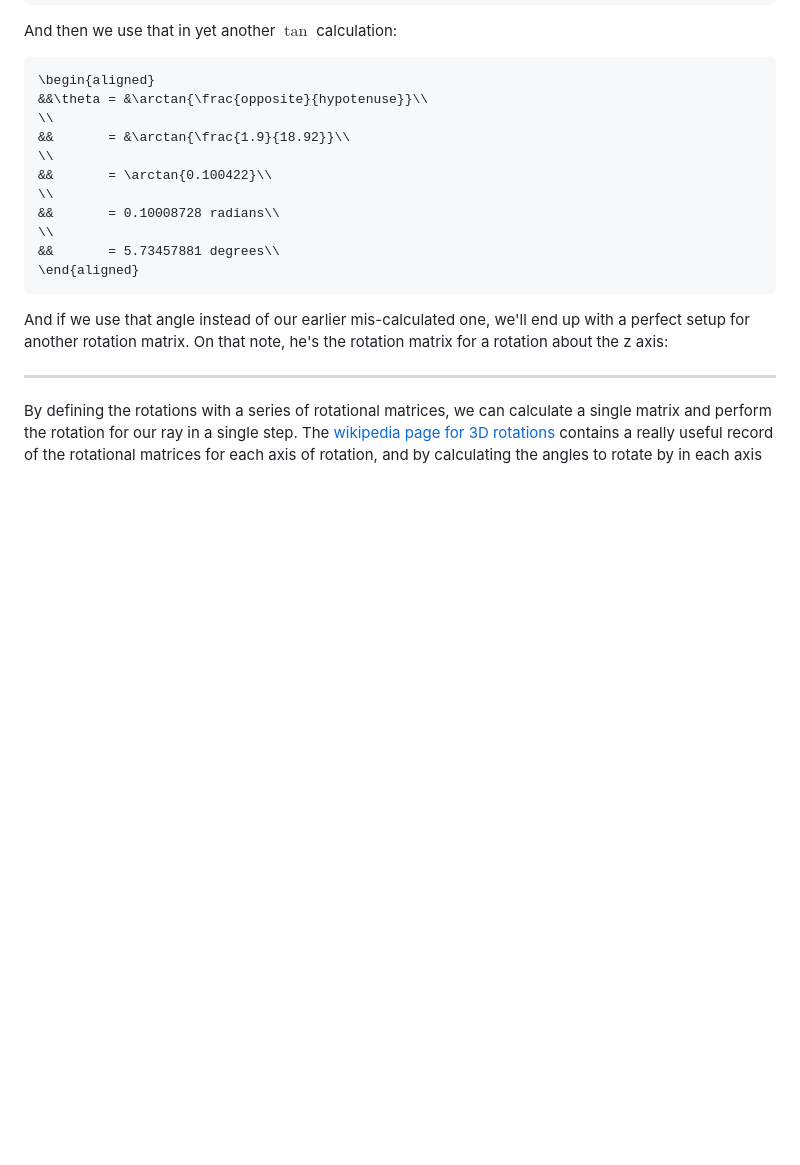
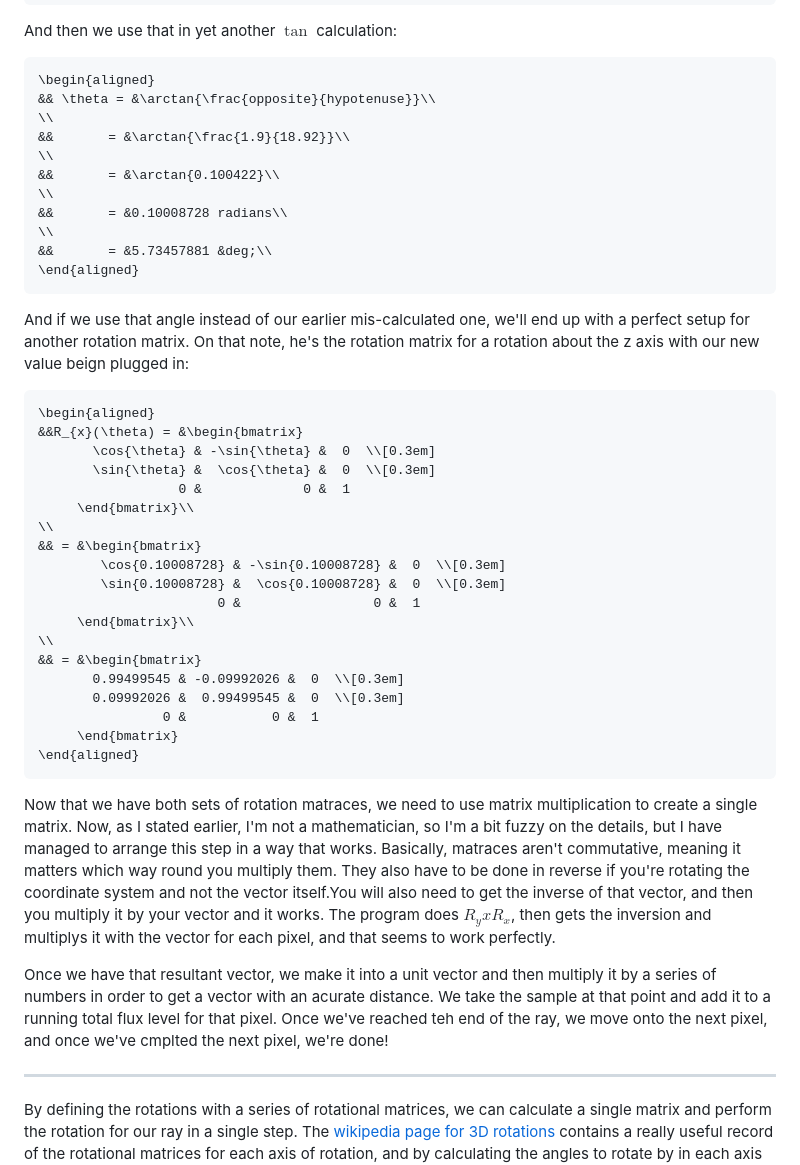
Before and after one commit to Zach-Clare/birp_cpp, a Markdown page: README.md, the part around the change. GitHub-like rendering; blank space fills up the shorter version.

````diff
--- a/README.md
+++ b/README.md
@@ -156,19 +156,43 @@ Our previous on-the-floor triangle (in a light blue) has a wider angle under the
 And then we use that in yet another $\tan$ calculation:
 ```math
 \begin{aligned}
-&&\theta = &\arctan{\frac{opposite}{hypotenuse}}\\
+&& \theta = &\arctan{\frac{opposite}{hypotenuse}}\\
 \\
 &&       = &\arctan{\frac{1.9}{18.92}}\\
 \\
-&&       = \arctan{0.100422}\\
+&&       = &\arctan{0.100422}\\
 \\
-&&       = 0.10008728 radians\\
+&&       = &0.10008728 radians\\
 \\
-&&       = 5.73457881 degrees\\
+&&       = &5.73457881 &deg;\\
 \end{aligned}
 ```
-And if we use that angle instead of our earlier mis-calculated one, we'll end up with a perfect setup for another rotation matrix. On that note, he's the rotation matrix for a rotation about the z axis:
+And if we use that angle instead of our earlier mis-calculated one, we'll end up with a perfect setup for another rotation matrix. On that note, he's the rotation matrix for a rotation about the z axis with our new value beign plugged in:
+```math
+\begin{aligned}
+&&R_{x}(\theta) = &\begin{bmatrix}
+       \cos{\theta} & -\sin{\theta} &  0  \\[0.3em]
+       \sin{\theta} &  \cos{\theta} &  0  \\[0.3em]
+                  0 &             0 &  1
+     \end{bmatrix}\\
+\\
+&& = &\begin{bmatrix}
+        \cos{0.10008728} & -\sin{0.10008728} &  0  \\[0.3em]
+        \sin{0.10008728} &  \cos{0.10008728} &  0  \\[0.3em]
+                       0 &                 0 &  1
+     \end{bmatrix}\\
+\\
+&& = &\begin{bmatrix}
+       0.99499545 & -0.09992026 &  0  \\[0.3em]
+       0.09992026 &  0.99499545 &  0  \\[0.3em]
+                0 &           0 &  1
+     \end{bmatrix}
+\end{aligned}
+```
 
+Now that we have both sets of rotation matraces, we need to use matrix multiplication to create a single matrix. Now, as I stated earlier, I'm not a mathematician, so I'm a bit fuzzy on the details, but I have managed to arrange this step in a way that works. Basically, matraces aren't commutative, meaning it matters which way round you multiply them. They also have to be done in reverse if you're rotating the coordinate system and not the vector itself.You will also need to get the inverse of that vector, and then you multiply it by your vector and it works. The program does $R_{y} x R_{x}$, then gets the inversion and multiplys it with the vector for each pixel, and that seems to work perfectly.
+
+Once we have that resultant vector, we make it into a unit vector and then multiply it by a series of numbers in order to get a vector with an acurate distance. We take the sample at that point and add it to a running total flux level for that pixel. Once we've reached teh end of the ray, we move onto the next pixel, and once we've cmplted the next pixel, we're done!
 
 ---------------
 
````
